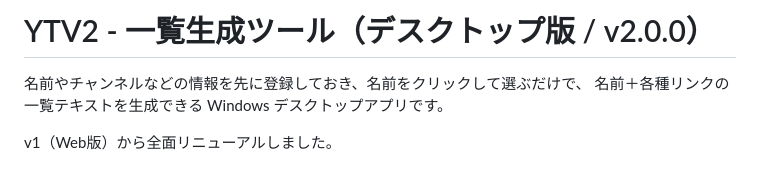
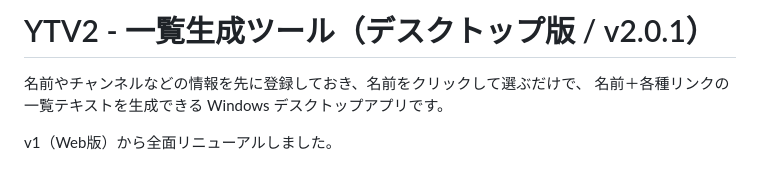
Before and after one commit to yorukaze-luru/YTV2, a Markdown page: README.md, the part around the change. Drawn GitHub-style.

Commit message:
YTV2 v2.0.1: ビルド修正のためバージョン更新 (README.md)

```diff
--- a/README.md
+++ b/README.md
@@ -1,4 +1,4 @@
-# YTV2 - 一覧生成ツール（デスクトップ版 / v2.0.0）
+# YTV2 - 一覧生成ツール（デスクトップ版 / v2.0.1）
 
 名前やチャンネルなどの情報を先に登録しておき、名前をクリックして選ぶだけで、
 名前＋各種リンクの一覧テキストを生成できる Windows デスクトップアプリです。
```
